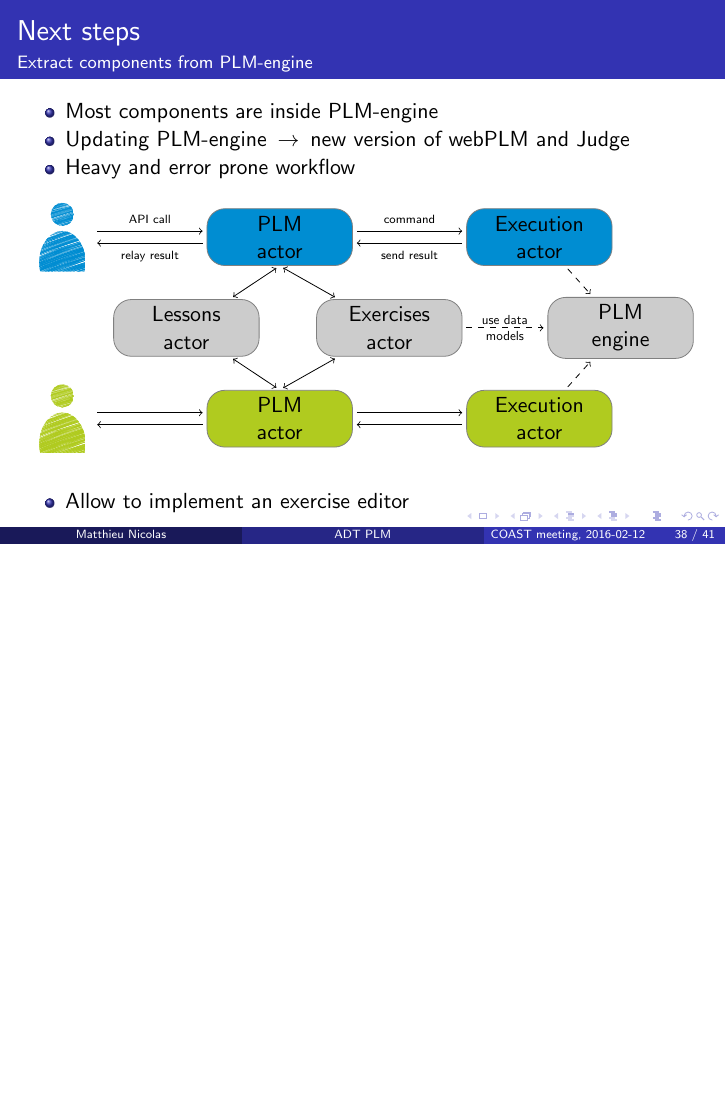
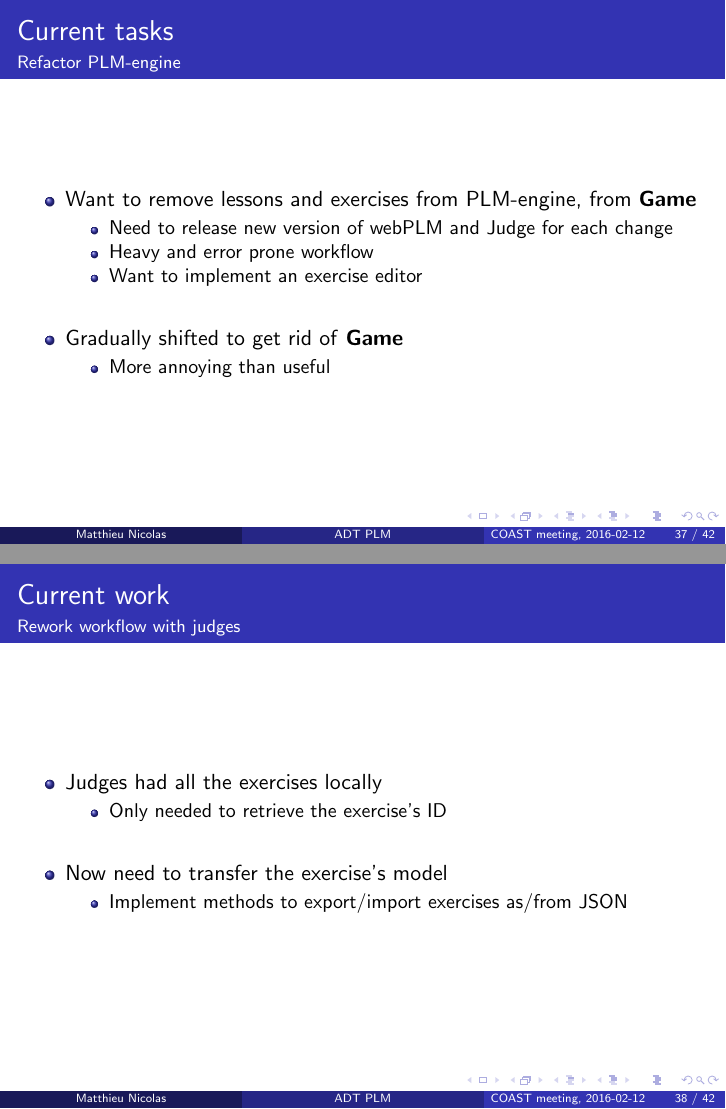
Before and after one commit to MatthieuNICOLAS/IJD-seminar-2016-02-02, LaTeX slides (main.tex): page 57 of 60 before the commit and pages 58 and 60 of 64 after it, the two joined at a grey line, the shorter picture padded with empty space. The pictures show the PDF file main.pdf that the author committed with the source.

Commit message:
Add slides about current tasks

```diff
--- a/main.tex
+++ b/main.tex
@@ -893,31 +889,61 @@
   \end{itemize}
 \end{frame}
 
-\begin{frame}{Result}{Refactor the code}
+\section{Current tasks}
+
+\begin{frame}{Current tasks}{Refactor PLM-engine}
   \begin{itemize}
   \item {
-    Needed to clean some parts of the code before further building
+    Want to remove lessons and exercises from PLM-engine, from \textbf{Game}
+    \begin{itemize}
+    \item {
+      Need to release new version of webPLM and Judge for each change
+    }
+    \item {
+      Heavy and error prone workflow
+    }
+    \item {
+      Want to implement an exercise editor
+    }
+    \end{itemize}
+    \pause
   }
+  \item[~]
   \item {
-    Merged local and centralized mode branches
+    Gradually shifted to get rid of \textbf{Game}
+    \begin{itemize}
+    \item {
+      More annoying than useful
+    }
+    \end{itemize}
   }
   \end{itemize}
 \end{frame}
 
-\section{Next steps}
-
-\begin{frame}{Next steps}{Extract components from PLM-engine}
+\begin{frame}{Current work}{Rework workflow with judges}
   \begin{itemize}
   \item {
-    Most components are inside PLM-engine
+    Judges had all the exercises locally
+    \begin{itemize}
+    \item {
+      Only needed to retrieve the exercise's ID
+    }
+    \end{itemize}
+    \pause
   }
+  \item[~]
   \item {
-    Updating PLM-engine $\,\to\,$ new version of webPLM and Judge
-  }
-  \item {
-    Heavy and error prone workflow
+    Now need to transfer the exercise's model
+    \begin{itemize}
+    \item {
+      Implement methods to export/import exercises as/from JSON
+    }
+    \end{itemize}
   }
   \end{itemize}
+\end{frame}
+
+\begin{frame}{Current work}{WIP architecture}
   \begin{center}
     \begin{tikzpicture}[
       scale=1,
@@ -977,16 +1003,14 @@
         (execution-actor-2) edge (plm-engine)
         (exercises-actor) edge node[align=center, scale=0.6] {use data\\models} (plm-engine);
 
+      \path[dashed, shorten >=3pt, shorten <=3pt]
+        (lessons-actor) edge (exercises-actor);
+
     \end{tikzpicture}
   \end{center}
-  \begin{itemize}
-  \item {
-    Allow to implement an exercise editor
-  }
-  \end{itemize}
 \end{frame}
 
-\begin{frame}{Next steps}{Solve performance issues}
+\begin{frame}{Current tasks}{Solve performance issues}
   \begin{itemize}
   \item {
     Set up some monitoring tools
```
Also changed, not shown: main.pdf, main.tex (8 more changed lines).
